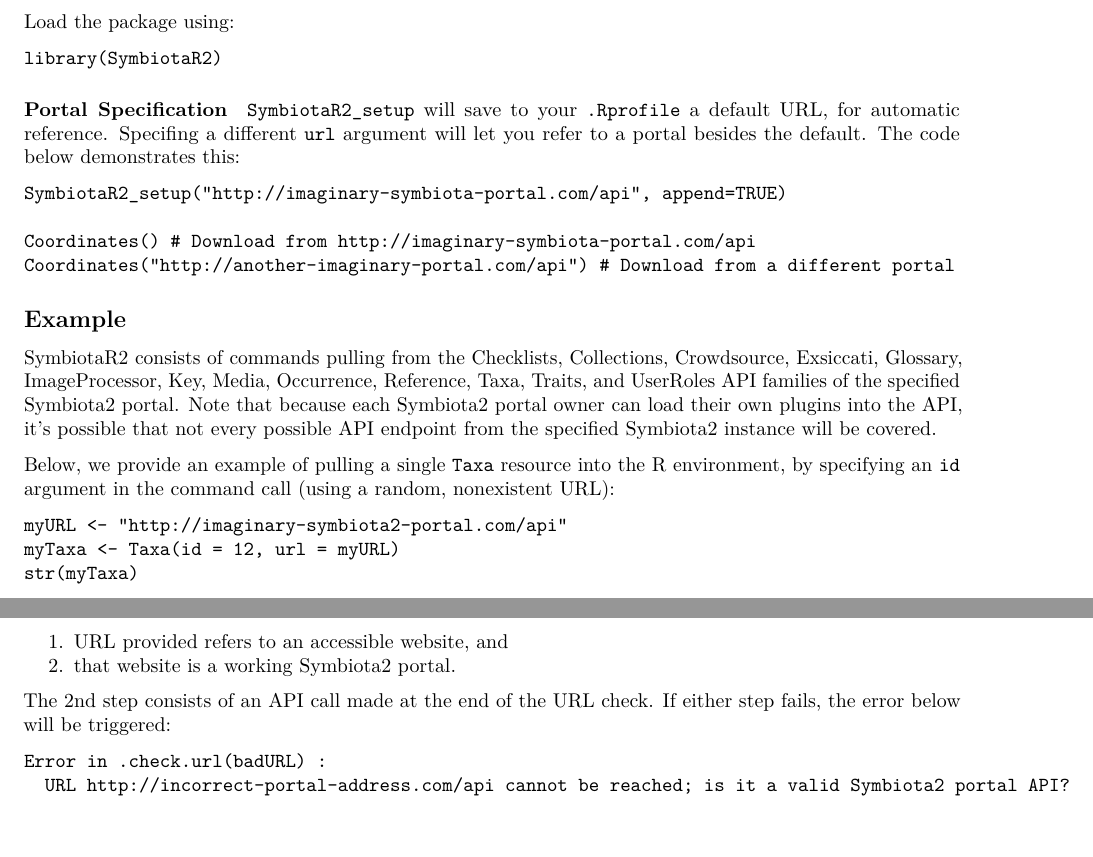
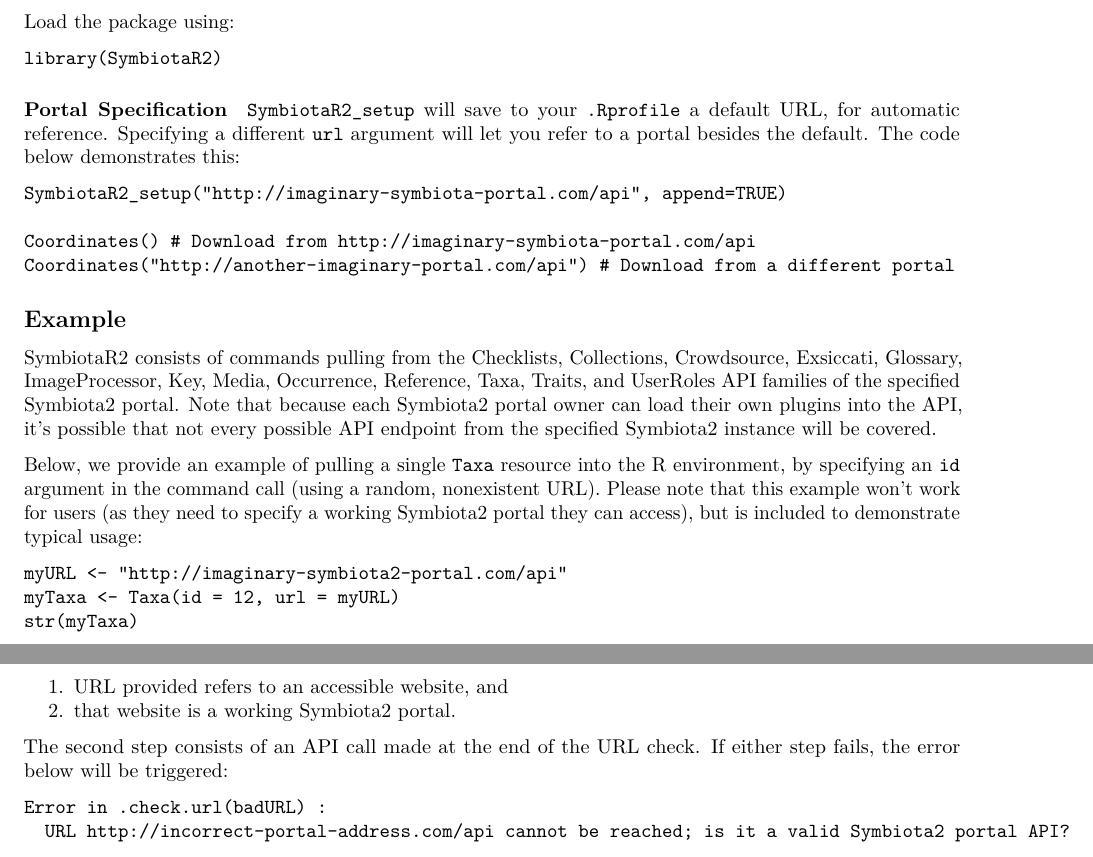
Before and after one commit to ropensci/SymbiotaR2, an R Markdown document (vignettes/SymbiotaR2-intro.Rmd): two parts of pages 2 and 3 of 4, joined at a grey line, cut so that both start at the same text. Rendered offline with R 4.5, knitr and Pandoc, then LaTeX, with nearby package versions.

Commit message:
Added warning to users regarding code example not working (unless connected to a functioning Symbiota2 portal)

````diff
--- a/vignettes/SymbiotaR2-intro.Rmd
+++ b/vignettes/SymbiotaR2-intro.Rmd
@@ -88,7 +88,7 @@ library(SymbiotaR2)
 
 #### Portal Specification
 `SymbiotaR2_setup` will save to your `.Rprofile` a default URL,
-for automatic reference. Specifing a different `url` argument will let you
+for automatic reference. Specifying a different `url` argument will let you
 refer to a portal besides the default. The code below demonstrates this:
 
 ```
@@ -109,7 +109,9 @@ instance will be covered.
 
 Below, we provide an example of pulling a single `Taxa` resource into the R
 environment, by specifying an `id` argument in the command call
-(using a random, nonexistent URL):
+(using a random, nonexistent URL). Please note that this example won't
+work for users (as they need to specify a working Symbiota2 portal
+they can access), but is included to demonstrate typical usage:
 
 ```
 myURL <- "http://imaginary-symbiota2-portal.com/api"
@@ -172,7 +174,7 @@ which confirms the following:
 1. URL provided refers to an accessible website, and
 2. that website is a working Symbiota2 portal.
 
-The 2nd step consists of an API call made at the end of the URL check.
+The second step consists of an API call made at the end of the URL check.
 If either step fails, the error below will be triggered:
 
 ```
````
Also changed, not shown: vignettes/SymbiotaR2-intro.Rmd (2 more changed lines).
